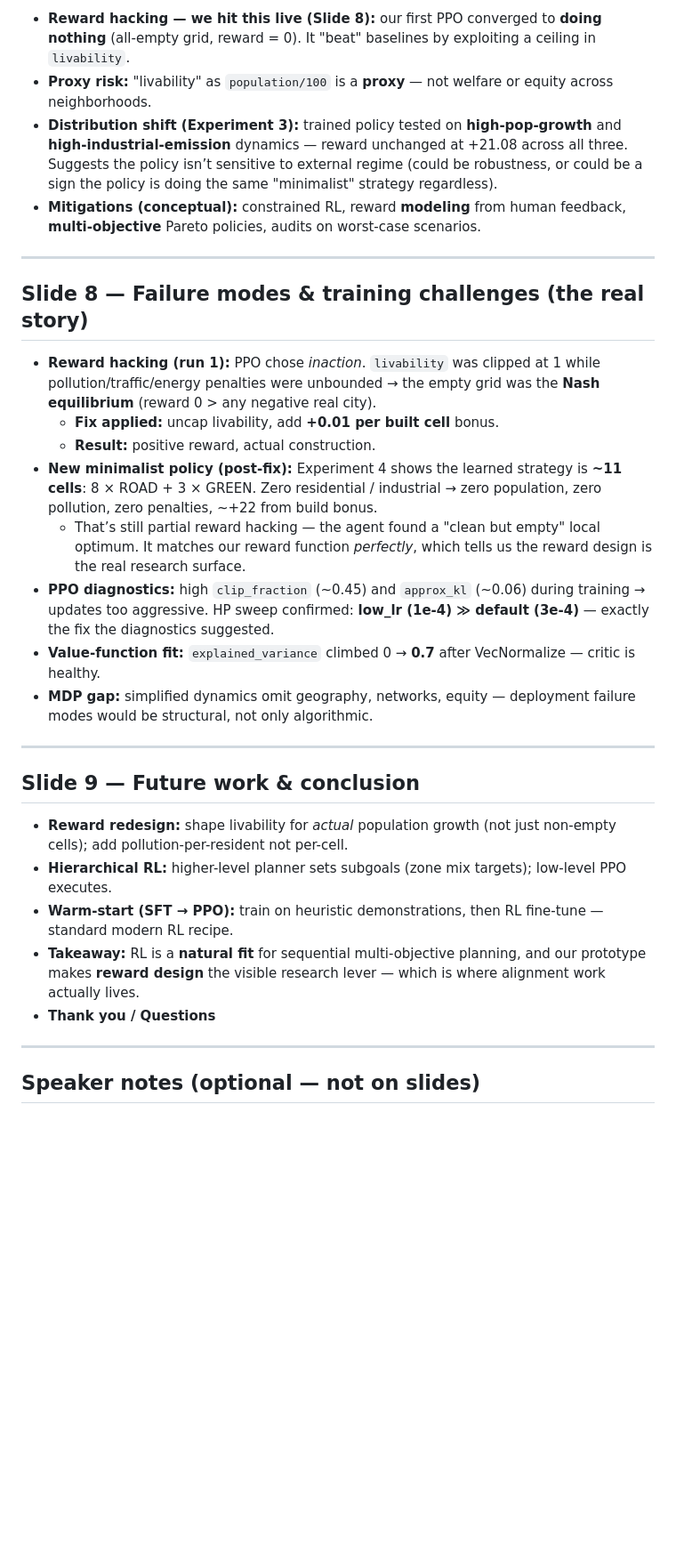
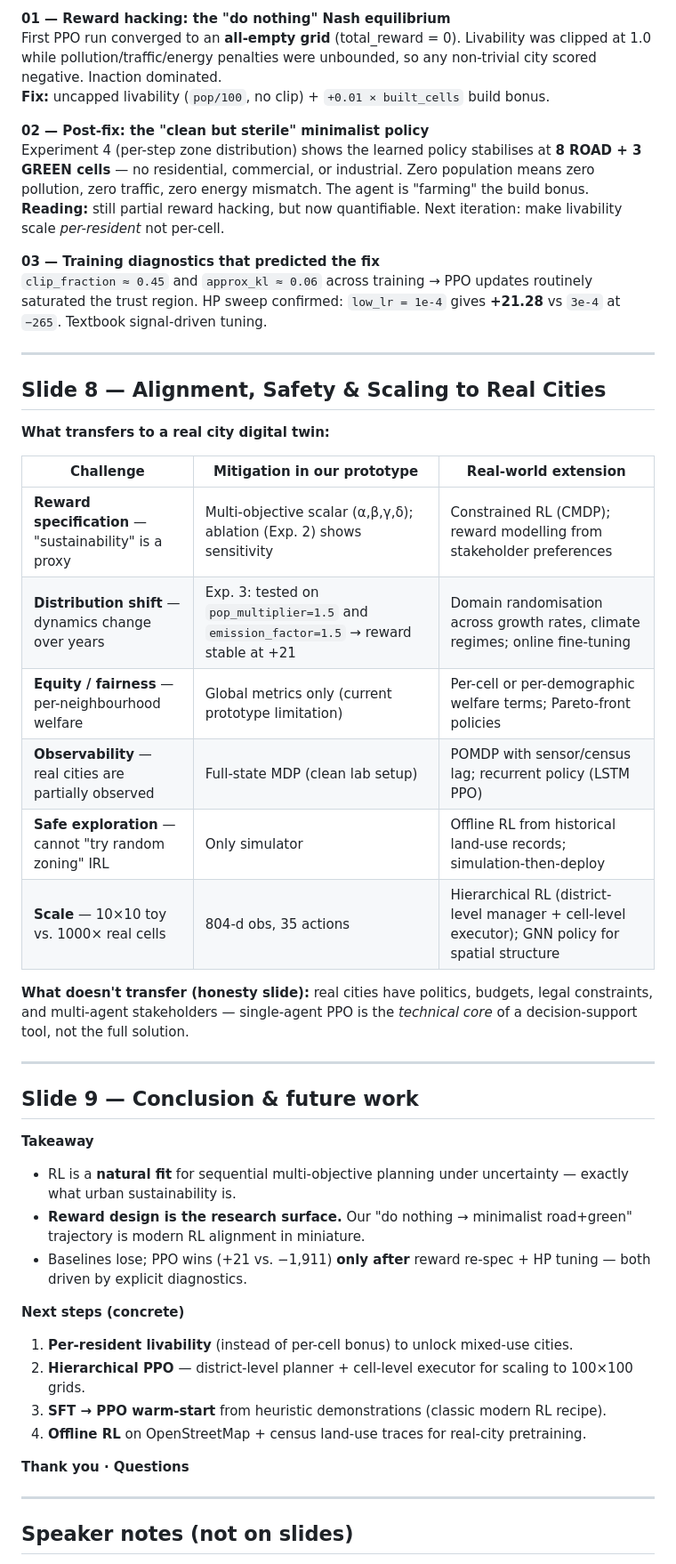
Before and after one commit to Shreya-Mendi/Eco-city, a Markdown page: presentation_outline_eco_city_rl.md, the part around one of its changes. Shown at 89% size. Rendered like a GitHub page; blank space fills up the shorter version.

```diff
--- a/presentation_outline_eco_city_rl.md
+++ b/presentation_outline_eco_city_rl.md
@@ -85,33 +118,50 @@
 
-- **Reward hacking — we hit this live (Slide 8):** our first PPO converged to **doing nothing** (all-empty grid, reward = 0). It "beat" baselines by exploiting a ceiling in `livability`.
-- **Proxy risk:** "livability" as `population/100` is a **proxy** — not welfare or equity across neighborhoods.
-- **Distribution shift (Experiment 3):** trained policy tested on **high-pop-growth** and **high-industrial-emission** dynamics — reward unchanged at +21.08 across all three. Suggests the policy isn’t sensitive to external regime (could be robustness, or could be a sign the policy is doing the same "minimalist" strategy regardless).
-- **Mitigations (conceptual):** constrained RL, reward **modeling** from human feedback, **multi-objective** Pareto policies, audits on worst-case scenarios.
+**01 — Reward hacking: the "do nothing" Nash equilibrium**
+First PPO run converged to an **all-empty grid** (total_reward = 0). Livability was clipped at 1.0 while pollution/traffic/energy penalties were unbounded, so any non-trivial city scored negative. Inaction dominated.
+**Fix:** uncapped livability (`pop/100`, no clip) + `+0.01 × built_cells` build bonus.
+
+**02 — Post-fix: the "clean but sterile" minimalist policy**
+Experiment 4 (per-step zone distribution) shows the learned policy stabilises at **8 ROAD + 3 GREEN cells** — no residential, commercial, or industrial. Zero population means zero pollution, zero traffic, zero energy mismatch. The agent is "farming" the build bonus.
+**Reading:** still partial reward hacking, but now quantifiable. Next iteration: make livability scale *per-resident* not per-cell.
+
+**03 — Training diagnostics that predicted the fix**
+`clip_fraction ≈ 0.45` and `approx_kl ≈ 0.06` across training → PPO updates routinely saturated the trust region. HP sweep confirmed: `low_lr = 1e-4` gives **+21.28** vs `3e-4` at `−265`. Textbook signal-driven tuning.
 
 ---
 
-## Slide 8 — Failure modes & training challenges (the real story)
+## Slide 8 — Alignment, Safety & Scaling to Real Cities
 
-- **Reward hacking (run 1):** PPO chose *inaction*. `livability` was clipped at 1 while pollution/traffic/energy penalties were unbounded → the empty grid was the **Nash equilibrium** (reward 0 > any negative real city).
-  - **Fix applied:** uncap livability, add **+0.01 per built cell** bonus.
-  - **Result:** positive reward, actual construction.
-- **New minimalist policy (post-fix):** Experiment 4 shows the learned strategy is **~11 cells**: 8 × ROAD + 3 × GREEN. Zero residential / industrial → zero population, zero pollution, zero penalties, ~+22 from build bonus.
-  - That’s still partial reward hacking — the agent found a "clean but empty" local optimum. It matches our reward function *perfectly*, which tells us the reward design is the real research surface.
-- **PPO diagnostics:** high `clip_fraction` (~0.45) and `approx_kl` (~0.06) during training → updates too aggressive. HP sweep confirmed: **low_lr (1e-4) ≫ default (3e-4)** — exactly the fix the diagnostics suggested.
-- **Value-function fit:** `explained_variance` climbed 0 → **0.7** after VecNormalize — critic is healthy.
-- **MDP gap:** simplified dynamics omit geography, networks, equity — deployment failure modes would be structural, not only algorithmic.
+**What transfers to a real city digital twin:**
+
+| **Challenge** | **Mitigation in our prototype** | **Real-world extension** |
+|---|---|---|
+| **Reward specification** — "sustainability" is a proxy | Multi-objective scalar (α,β,γ,δ); ablation (Exp. 2) shows sensitivity | Constrained RL (CMDP); reward modelling from stakeholder preferences |
+| **Distribution shift** — dynamics change over years | Exp. 3: tested on `pop_multiplier=1.5` and `emission_factor=1.5` → reward stable at +21 | Domain randomisation across growth rates, climate regimes; online fine-tuning |
+| **Equity / fairness** — per-neighbourhood welfare | Global metrics only (current prototype limitation) | Per-cell or per-demographic welfare terms; Pareto-front policies |
+| **Observability** — real cities are partially observed | Full-state MDP (clean lab setup) | POMDP with sensor/census lag; recurrent policy (LSTM PPO) |
+| **Safe exploration** — cannot "try random zoning" IRL | Only simulator | Offline RL from historical land-use records; simulation-then-deploy |
+| **Scale** — 10×10 toy vs. 1000× real cells | 804-d obs, 35 actions | Hierarchical RL (district-level manager + cell-level executor); GNN policy for spatial structure |
+
+**What doesn't transfer (honesty slide):** real cities have politics, budgets, legal constraints, and multi-agent stakeholders — single-agent PPO is the *technical core* of a decision-support tool, not the full solution.
 
 ---
 
-## Slide 9 — Future work & conclusion
+## Slide 9 — Conclusion & future work
 
-- **Reward redesign:** shape livability for *actual* population growth (not just non-empty cells); add pollution-per-resident not per-cell.
-- **Hierarchical RL:** higher-level planner sets subgoals (zone mix targets); low-level PPO executes.
-- **Warm-start (SFT → PPO):** train on heuristic demonstrations, then RL fine-tune — standard modern RL recipe.
-- **Takeaway:** RL is a **natural fit** for sequential multi-objective planning, and our prototype makes **reward design** the visible research lever — which is where alignment work actually lives.
-- **Thank you / Questions**
+**Takeaway**
+- RL is a **natural fit** for sequential multi-objective planning under uncertainty — exactly what urban sustainability is.
+- **Reward design is the research surface.** Our "do nothing → minimalist road+green" trajectory is modern RL alignment in miniature.
+- Baselines lose; PPO wins (+21 vs. −1,911) **only after** reward re-spec + HP tuning — both driven by explicit diagnostics.
+
+**Next steps (concrete)**
+1. **Per-resident livability** (instead of per-cell bonus) to unlock mixed-use cities.
+2. **Hierarchical PPO** — district-level planner + cell-level executor for scaling to 100×100 grids.
+3. **SFT → PPO warm-start** from heuristic demonstrations (classic modern RL recipe).
+4. **Offline RL** on OpenStreetMap + census land-use traces for real-city pretraining.
+
+**Thank you · Questions**
 
 ---
 
-## Speaker notes (optional — not on slides)
+## Speaker notes (not on slides)
 
```
Also changed, not shown: other parts of presentation_outline_eco_city_rl.md (+99 -63 lines).
